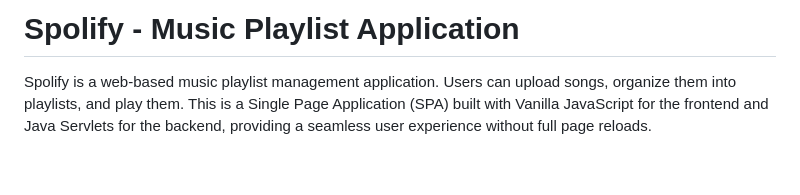
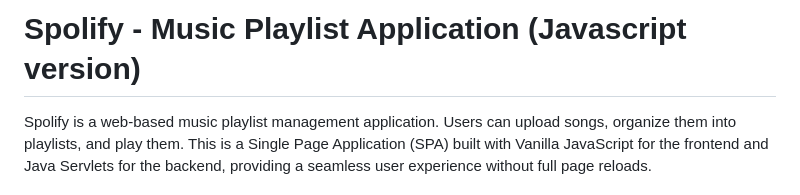
Before and after one commit to Janoww/TIW2015-spolify, a Markdown page: README.md, the part around the change. Drawn GitHub-style; blank space fills up the shorter version.

Commit message:
chore: fix readme

```diff
--- a/README.md
+++ b/README.md
@@ -1,4 +1,4 @@
-# Spolify - Music Playlist Application
+# Spolify - Music Playlist Application (Javascript version)
 
 Spolify is a web-based music playlist management application. Users can upload songs, organize them into playlists, and play them. This is a Single Page Application (SPA) built with Vanilla JavaScript for the frontend and Java Servlets for the backend, providing a seamless user experience without full page reloads.
 
```
